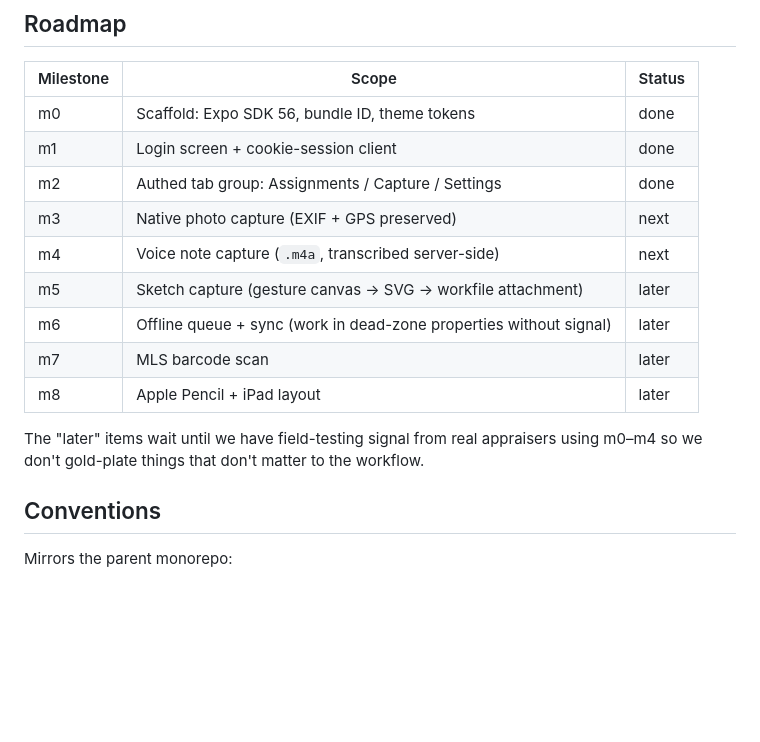
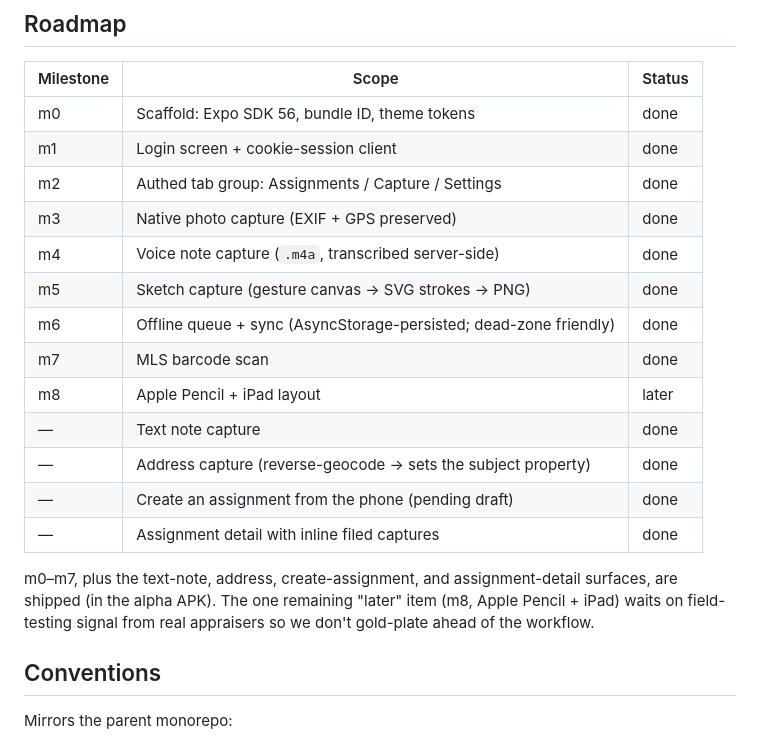
Before and after one commit to DrDMo/athena-northstar-mobile, a Markdown page: README.md, the part around the change. GitHub-like rendering; blank space fills up the shorter version.

Commit message:
docs: refresh the roadmap — m3–m7 shipped (#16)
The roadmap had m3/m4 as "next" and m5–m7 as "later", but they've all
shipped (m5 Sketch + m7 MLS scan in the recent capture batch; m3 photo,
m4 voice+transcription, m6 offline queue earlier). Marked them done,
corrected m5/m6 scope to what actually shipped (SVG→PNG; AsyncStorage
queue), added the beyond-roadmap surfaces (text note, address→subject
property, create-assignment-from-phone, assignment detail), and updated
the stale "wait for signal on m0–m4" note. m8 (Apple Pencil + iPad)
remains the next real milestone.

Co-authored-by: Claude Opus 4.8 <noreply@anthropic.com>

```diff
--- a/README.md
+++ b/README.md
@@ -112,16 +112,22 @@ All endpoint shapes are kept grep-compatible with the web app's
 | m0        | Scaffold: Expo SDK 56, bundle ID, theme tokens                         | done     |
 | m1        | Login screen + cookie-session client                                   | done     |
 | m2        | Authed tab group: Assignments / Capture / Settings                     | done     |
-| m3        | Native photo capture (EXIF + GPS preserved)                            | next     |
-| m4        | Voice note capture (`.m4a`, transcribed server-side)                   | next     |
-| m5        | Sketch capture (gesture canvas → SVG → workfile attachment)            | later    |
-| m6        | Offline queue + sync (work in dead-zone properties without signal)     | later    |
-| m7        | MLS barcode scan                                                       | later    |
+| m3        | Native photo capture (EXIF + GPS preserved)                            | done     |
+| m4        | Voice note capture (`.m4a`, transcribed server-side)                   | done     |
+| m5        | Sketch capture (gesture canvas → SVG strokes → PNG)                    | done     |
+| m6        | Offline queue + sync (AsyncStorage-persisted; dead-zone friendly)      | done     |
+| m7        | MLS barcode scan                                                       | done     |
 | m8        | Apple Pencil + iPad layout                                             | later    |
+| —         | Text note capture                                                      | done     |
+| —         | Address capture (reverse-geocode → sets the subject property)          | done     |
+| —         | Create an assignment from the phone (pending draft)                    | done     |
+| —         | Assignment detail with inline filed captures                           | done     |
 
-The "later" items wait until we have field-testing signal from real
-appraisers using m0–m4 so we don't gold-plate things that don't
-matter to the workflow.
+m0–m7, plus the text-note, address, create-assignment, and
+assignment-detail surfaces, are shipped (in the alpha APK). The one
+remaining "later" item (m8, Apple Pencil + iPad) waits on
+field-testing signal from real appraisers so we don't gold-plate
+ahead of the workflow.
 
 ## Conventions
 
```
